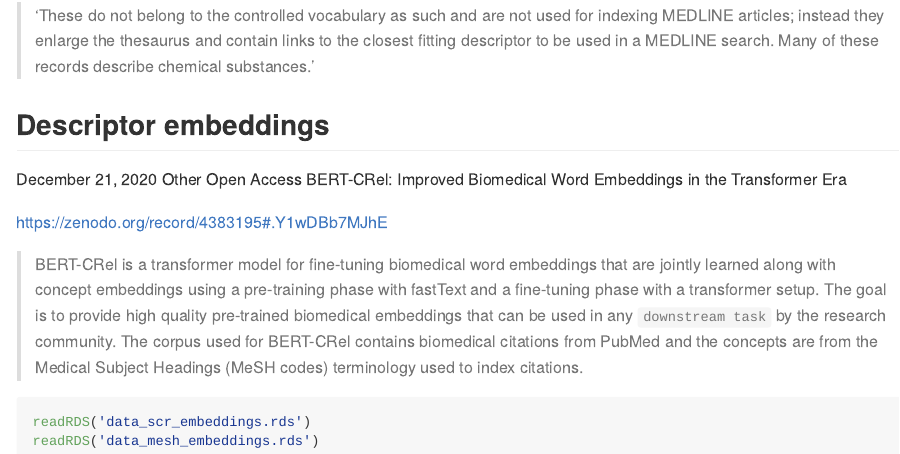
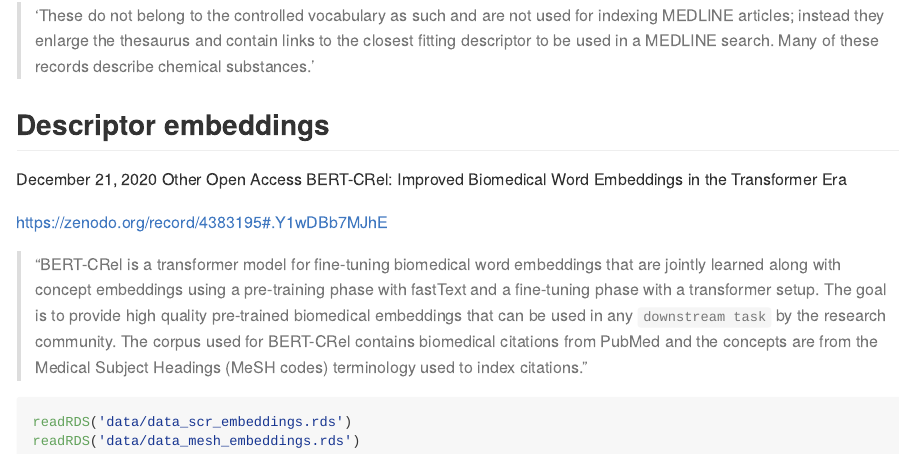
Before and after one commit to jaytimm/mesh-resources, an R Markdown document (README.Rmd): the page in a window 1100 px wide, from 3180 px down. The pictures show the output file README.md that the author committed with the source, drawn offline in the style of GitHub.

Commit message:
readme edit

````diff
--- a/README.Rmd
+++ b/README.Rmd
@@ -89,10 +89,10 @@
 
 https://zenodo.org/record/4383195#.Y1wDBb7MJhE
 
-> BERT-CRel is a transformer model for fine-tuning biomedical word embeddings that are jointly learned along with concept embeddings using a pre-training phase with fastText and a fine-tuning phase with a transformer setup. The goal is to provide high quality pre-trained biomedical embeddings that can be used in any `downstream task` by the research community. The corpus used for BERT-CRel contains biomedical citations from PubMed and the concepts are from the Medical Subject Headings (MeSH codes) terminology used to index citations.
+> "BERT-CRel is a transformer model for fine-tuning biomedical word embeddings that are jointly learned along with concept embeddings using a pre-training phase with fastText and a fine-tuning phase with a transformer setup. The goal is to provide high quality pre-trained biomedical embeddings that can be used in any `downstream task` by the research community. The corpus used for BERT-CRel contains biomedical citations from PubMed and the concepts are from the Medical Subject Headings (MeSH codes) terminology used to index citations."
 
 
 ```{r eval=FALSE}
-readRDS('data_scr_embeddings.rds')
-readRDS('data_mesh_embeddings.rds')
+readRDS('data/data_scr_embeddings.rds')
+readRDS('data/data_mesh_embeddings.rds')
 ```
````
Also changed, not shown: README.md.
